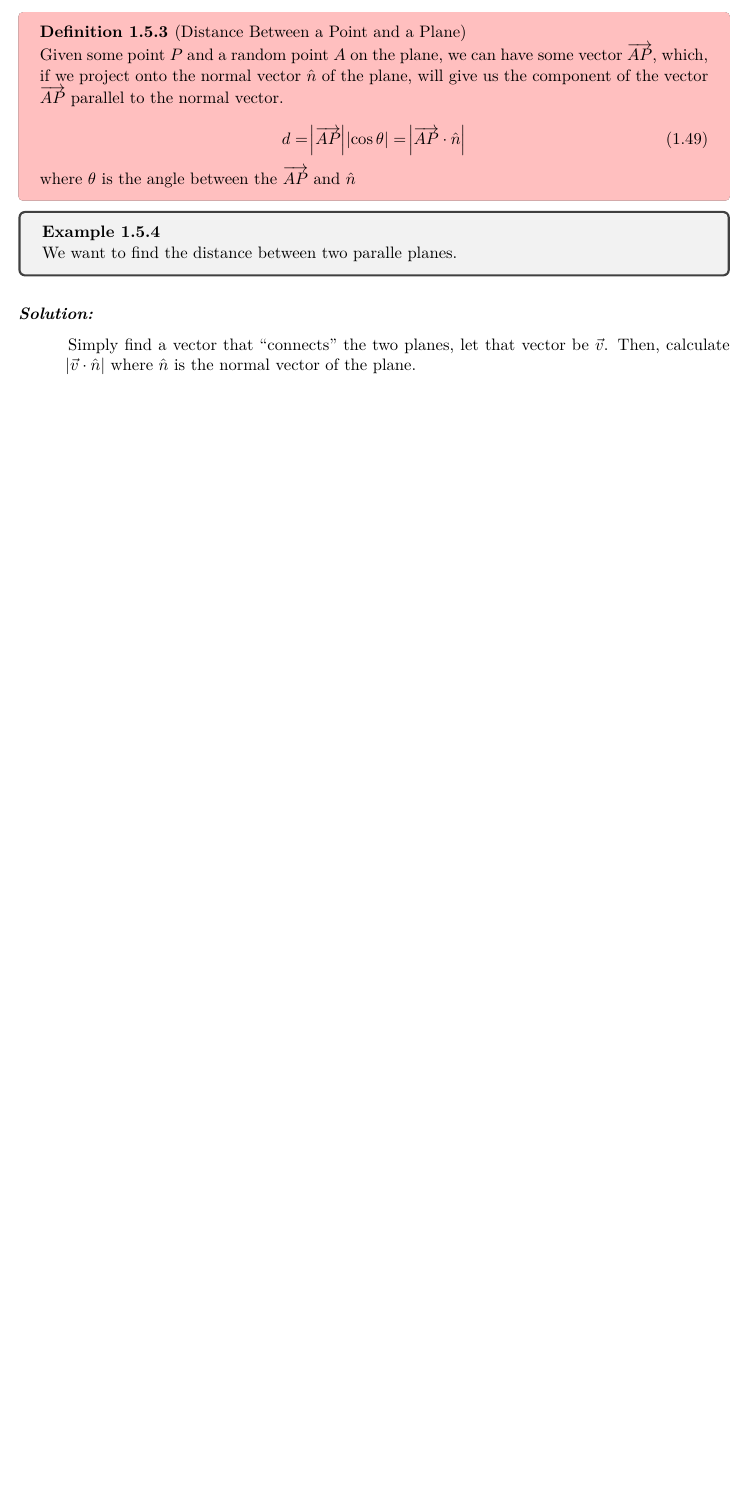
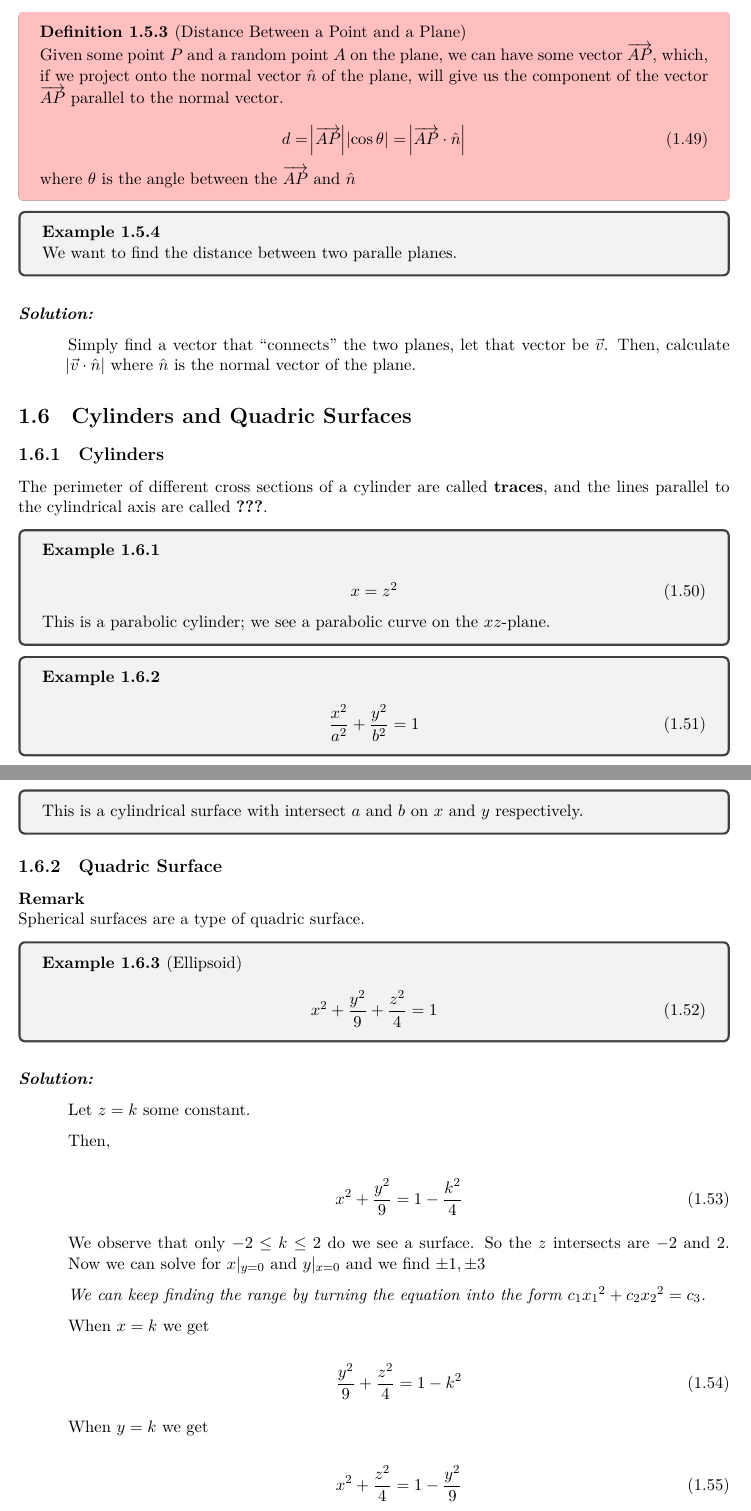
Before and after one commit to nitrojector/notebook, a LaTeX book (USC MATH229/MATH229 Lecture Notes.tex, which reads USC MATH229/chapters/C1.tex): part of page 10 of 10 before the commit and two parts of pages 10 and 11 of 12 after it, the two joined at a grey line, cut so that both start at the same text, the shorter picture padded with empty space. Compiled offline with XeLaTeX.

Commit message:
MATH 229 Jan 26 Lecture

```diff
--- a/USC MATH229/chapters/C1.tex
+++ b/USC MATH229/chapters/C1.tex
@@ -428,3 +428,63 @@ Move an an object from $P$ to $Q$ with a force $\vec F$ forming an angle $\theta
 \begin{sol}
 	Simply find a vector that ``connects'' the two planes, let that vector be $\vec v$. Then, calculate $\abs{\vec v \cdot \hat n}$ where $\hat n$ is the normal vector of the plane.
 \end{sol}
+
+\section{Cylinders and Quadric Surfaces}
+
+\subsection{Cylinders}
+
+The perimeter of different cross sections of a cylinder are called \textbf{traces}, and the lines parallel to the cylindrical axis are called \textbf{???}.
+
+
+\begin{example}
+	\begin{equation}
+		x = z^2
+	\end{equation}
+
+	This is a parabolic cylinder; we see a parabolic curve on the $xz$-plane.
+\end{example}
+
+\begin{example}
+	\begin{equation}
+		\frac{x^2}{a^2} + \frac{y^2}{b^2} = 1
+	\end{equation}
+
+	This is a cylindrical surface with intersect $a$ and $b$ on $x$ and $y$ respectively.
+\end{example}
+
+\subsection{Quadric Surface}
+
+\begin{remark}
+	Spherical surfaces are a type of quadric surface.
+\end{remark}
+
+\begin{example}[Ellipsoid]
+	\begin{equation}
+		x^2 + \frac{y^2}{9} + \frac{z^2}{4} = 1
+	\end{equation}
+\end{example}
+
+\begin{sol}
+	Let $z = k$ some constant.
+
+	Then,
+
+	\begin{equation}
+		x^2 + \frac{y^2}{9} = 1 - \frac{k^2}{4}
+	\end{equation}
+
+	We observe that only $-2 \leq k \leq 2$ do we see a surface. So the $z$ intersects are $-2$ and $2$. Now we can solve for $x|_{y=0}$ and $y|_{x=0}$ and we find $\pm 1, \pm 3$
+
+	\textit{We can keep finding the range by turning the equation into the form $c_1{x_1}^2 + c_2{x_2}^2 = c_3$.}
+
+	When $x = k$ we get
+
+	\begin{equation}
+		\frac{y^2}{9} + \frac{z^2}{4} = 1 - k^2
+	\end{equation}
+
+	When $y = k$ we get
+
+	\begin{equation}
+		x^2 + \frac{z^2}{4} = 1 - \frac{y^2}{9}
+	\end{equation}
@@ -430,0 +509,2 @@ Move an an object from $P$ to $Q$ with a force $\vec F$ forming an angle $\theta
+		4x^2 + y^2 = k
+	\end{equation}
```
Also changed, not shown: USC MATH229/MATH229 Lecture Notes.pdf, USC MATH229/chapters/C1.tex (69 more changed lines).
